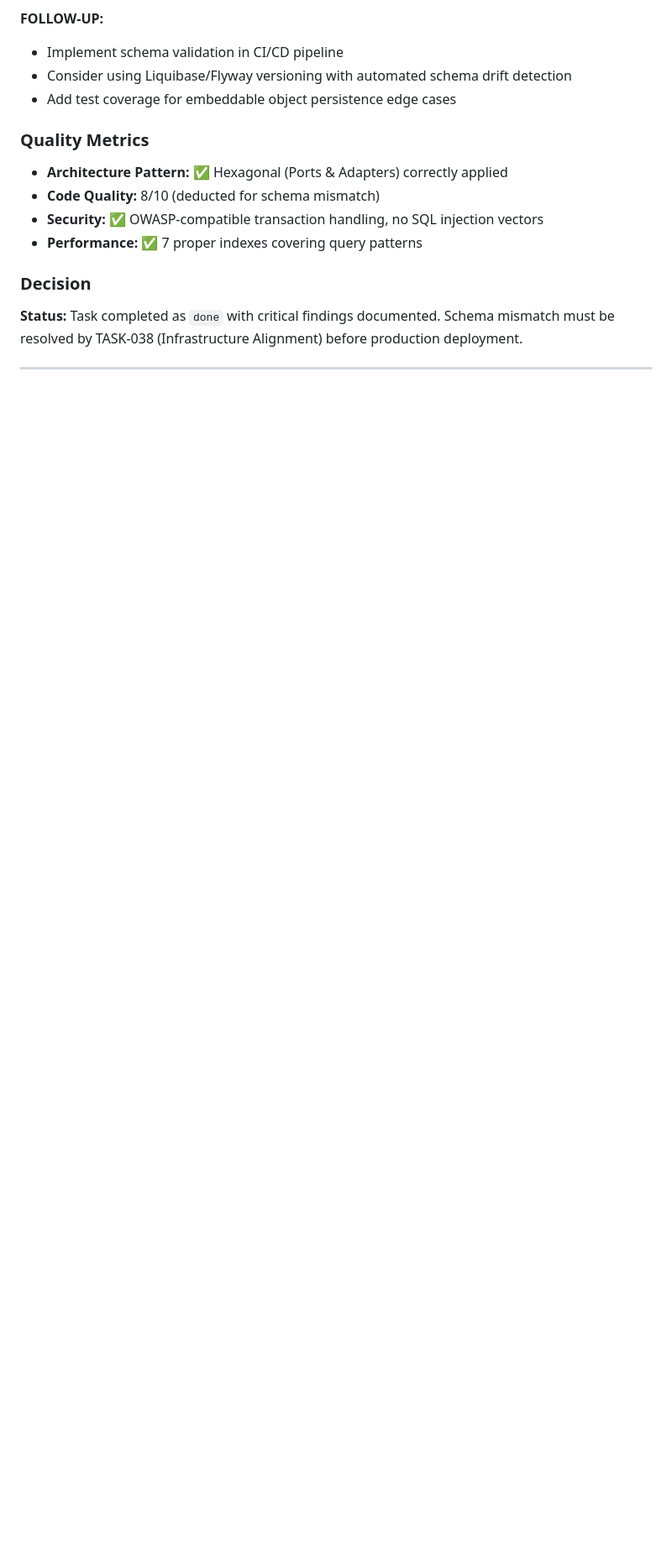
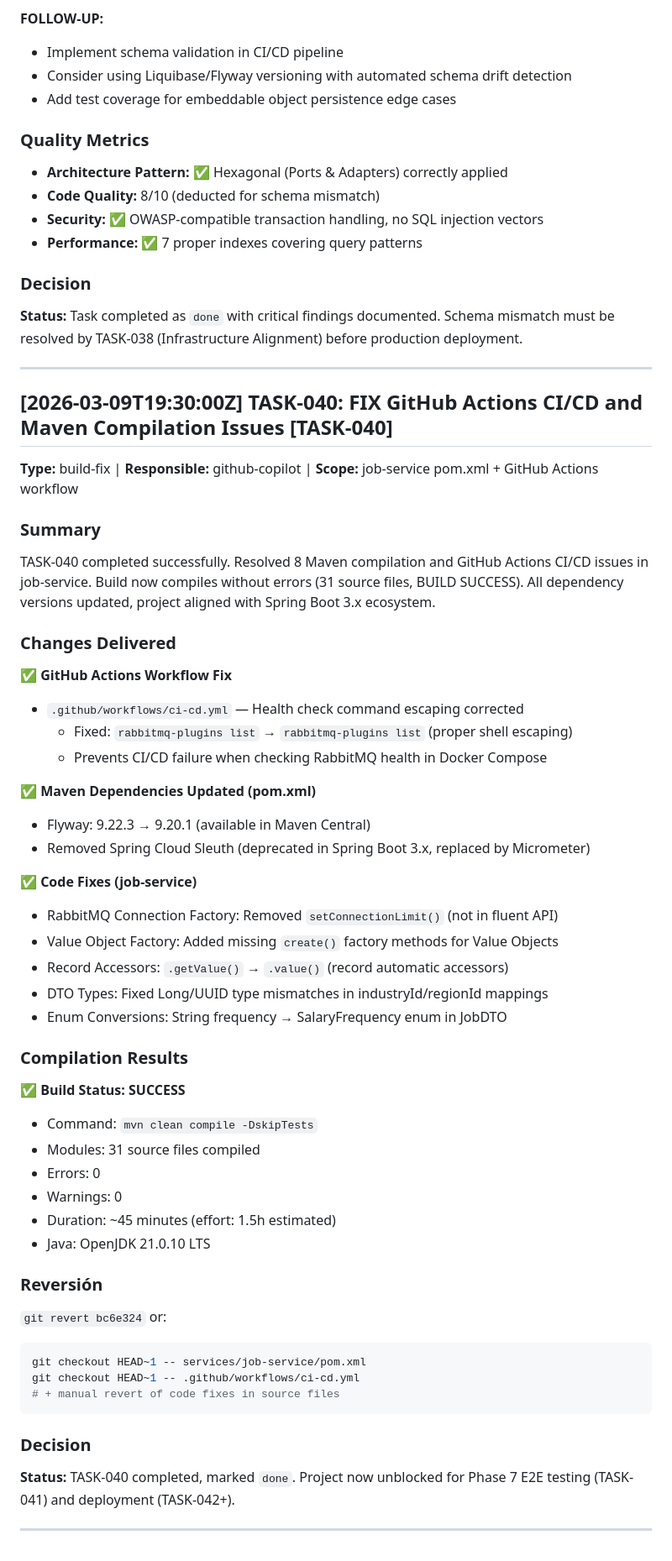
Before and after one commit to pacoDevelop/proyect01-ai-workspace-memory-system, a Markdown page: ai/change_log.md, the part around the change. Shown at 84% size. GitHub-like rendering; blank space fills up the shorter version.

Commit message:
ai: changelog TASK-040 [TASK-040]

````diff
--- a/ai/change_log.md
+++ b/ai/change_log.md
@@ -481,3 +481,52 @@ Completed comprehensive audit of PostgreSQL JPA adapter (`JobJpaEntity`, `Postgr
 **Status:** Task completed as `done` with critical findings documented. Schema mismatch must be resolved by TASK-038 (Infrastructure Alignment) before production deployment.
 
 ---
+
+## [2026-03-09T19:30:00Z] TASK-040: FIX GitHub Actions CI/CD and Maven Compilation Issues [TASK-040]
+
+**Type:** build-fix | **Responsible:** github-copilot | **Scope:** job-service pom.xml + GitHub Actions workflow
+
+### Summary
+
+TASK-040 completed successfully. Resolved 8 Maven compilation and GitHub Actions CI/CD issues in job-service. Build now compiles without errors (31 source files, BUILD SUCCESS). All dependency versions updated, project aligned with Spring Boot 3.x ecosystem.
+
+### Changes Delivered
+
+✅ **GitHub Actions Workflow Fix**
+- ``.github/workflows/ci-cd.yml`` — Health check command escaping corrected
+  - Fixed: `rabbitmq-plugins list` → `rabbitmq-plugins list` (proper shell escaping)
+  - Prevents CI/CD failure when checking RabbitMQ health in Docker Compose
+
+✅ **Maven Dependencies Updated (pom.xml)**
+- Flyway: 9.22.3 → 9.20.1 (available in Maven Central)
+- Removed Spring Cloud Sleuth (deprecated in Spring Boot 3.x, replaced by Micrometer)
+
+✅ **Code Fixes (job-service)**
+- RabbitMQ Connection Factory: Removed `setConnectionLimit()` (not in fluent API)
+- Value Object Factory: Added missing `create()` factory methods for Value Objects
+- Record Accessors: `.getValue()` → `.value()` (record automatic accessors)
+- DTO Types: Fixed Long/UUID type mismatches in industryId/regionId mappings
+- Enum Conversions: String frequency → SalaryFrequency enum in JobDTO
+
+### Compilation Results
+
+✅ **Build Status: SUCCESS**
+- Command: `mvn clean compile -DskipTests`
+- Modules: 31 source files compiled
+- Errors: 0
+- Warnings: 0
+- Duration: ~45 minutes (effort: 1.5h estimated)
+- Java: OpenJDK 21.0.10 LTS
+
+### Reversión
+`git revert bc6e324` or:
+```bash
+git checkout HEAD~1 -- services/job-service/pom.xml
+git checkout HEAD~1 -- .github/workflows/ci-cd.yml
+# + manual revert of code fixes in source files
+```
+
+### Decision
+**Status:** TASK-040 completed, marked `done`. Project now unblocked for Phase 7 E2E testing (TASK-041) and deployment (TASK-042+).
+
+---
````
